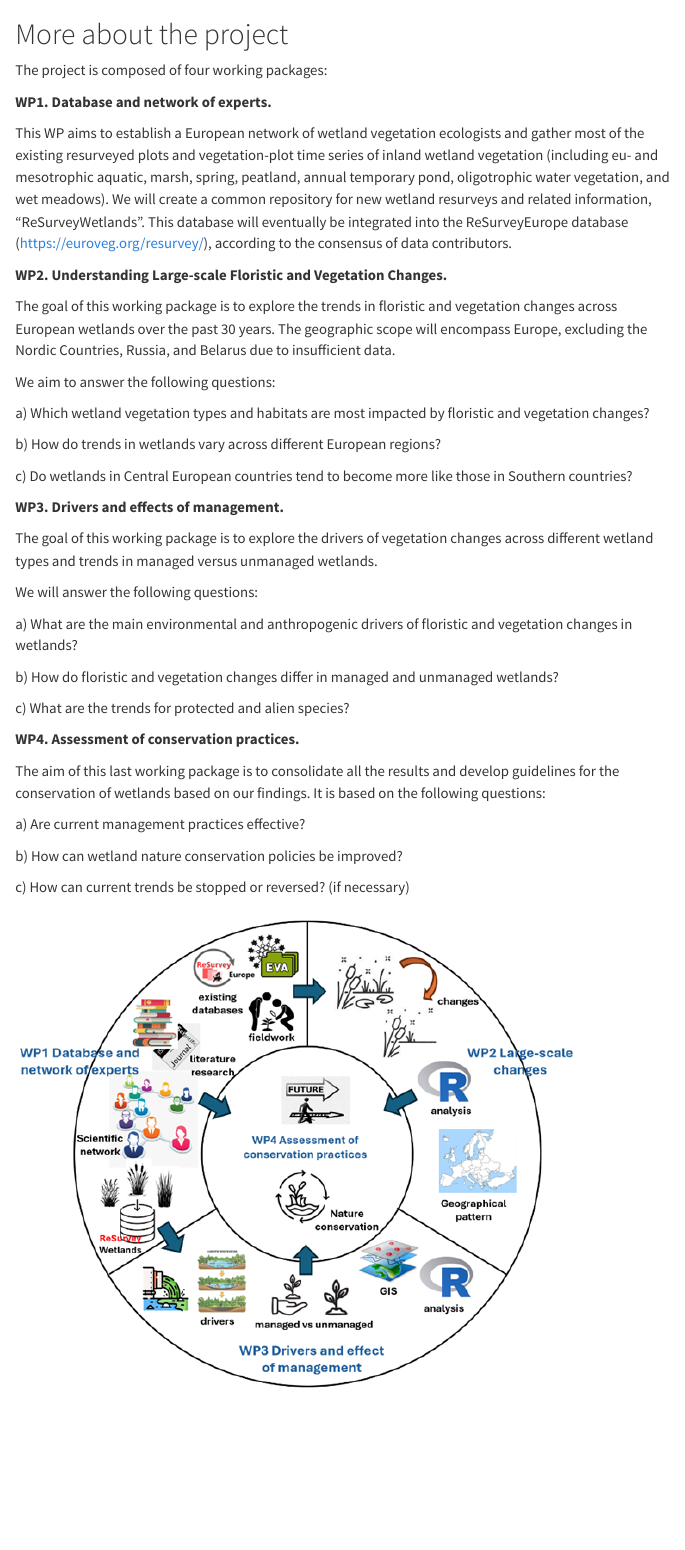
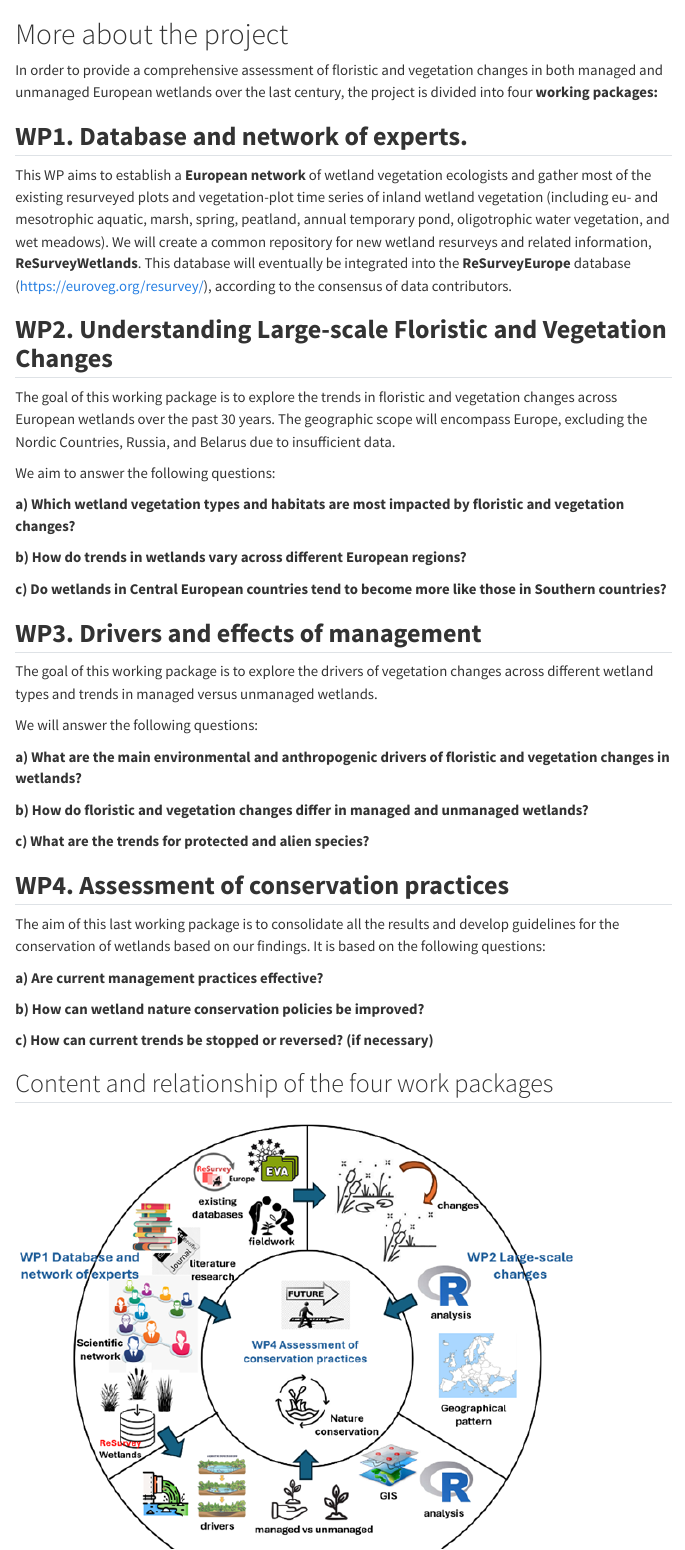
Before and after one commit to WetFlorVegChange/WetFlorVegChange.github.io, a Quarto document (More/more_about.qmd): the page in a window 1100 px wide, from its top. Rendered offline with R 4.5, knitr and Pandoc in place of Quarto, with nearby package versions; menus at the side of the page are left out.

Commit message:
Modification of text and titles

```diff
--- a/More/more_about.qmd
+++ b/More/more_about.qmd
@@ -5,44 +5,46 @@ editor: visual
 
 # More about the project
 
-The project is composed of four working packages:
+In order to provide a comprehensive assessment of floristic and vegetation changes in both managed and unmanaged European wetlands over the last century, the project is divided into four **working packages:**
 
-**WP1. Database and network of experts.**
+## **WP1. Database and network of experts.**
 
-This WP aims to establish a European network of wetland vegetation ecologists and gather most of the existing resurveyed plots and vegetation-plot time series of inland wetland vegetation (including eu- and mesotrophic aquatic, marsh, spring, peatland, annual temporary pond, oligotrophic water vegetation, and wet meadows). We will create a common repository for new wetland resurveys and related information, “ReSurveyWetlands”. This database will eventually be integrated into the ReSurveyEurope database (<https://euroveg.org/resurvey/>), according to the consensus of data contributors.
+This WP aims to establish a **European network** of wetland vegetation ecologists and gather most of the existing resurveyed plots and vegetation-plot time series of inland wetland vegetation (including eu- and mesotrophic aquatic, marsh, spring, peatland, annual temporary pond, oligotrophic water vegetation, and wet meadows). We will create a common repository for new wetland resurveys and related information, **ReSurveyWetlands**. This database will eventually be integrated into the **ReSurveyEurope** database (<https://euroveg.org/resurvey/>), according to the consensus of data contributors.
 
-**WP2. Understanding Large-scale Floristic and Vegetation Changes.**
+## **WP2. Understanding Large-scale Floristic and Vegetation Changes**
 
 The goal of this working package is to explore the trends in floristic and vegetation changes across European wetlands over the past 30 years. The geographic scope will encompass Europe, excluding the Nordic Countries, Russia, and Belarus due to insufficient data.
 
 We aim to answer the following questions:
 
-a\) Which wetland vegetation types and habitats are most impacted by floristic and vegetation changes?
+**a) Which wetland vegetation types and habitats are most impacted by floristic and vegetation changes?**
 
-b\) How do trends in wetlands vary across different European regions?
+**b) How do trends in wetlands vary across different European regions?**
 
-c\) Do wetlands in Central European countries tend to become more like those in Southern countries?
+**c) Do wetlands in Central European countries tend to become more like those in Southern countries?**
 
-**WP3. Drivers and effects of management.**
+## **WP3. Drivers and effects of management**
 
 The goal of this working package is to explore the drivers of vegetation changes across different wetland types and trends in managed versus unmanaged wetlands.
 
 We will answer the following questions:
 
-a\) What are the main environmental and anthropogenic drivers of floristic and vegetation changes in wetlands?
+**a) What are the main environmental and anthropogenic drivers of floristic and vegetation changes in wetlands?**
 
-b\) How do floristic and vegetation changes differ in managed and unmanaged wetlands?
+**b) How do floristic and vegetation changes differ in managed and unmanaged wetlands?**
 
-c\) What are the trends for protected and alien species?
+**c) What are the trends for protected and alien species?**
 
-**WP4. Assessment of conservation practices.**
+## **WP4. Assessment of conservation practices**
 
 The aim of this last working package is to consolidate all the results and develop guidelines for the conservation of wetlands based on our findings. It is based on the following questions:
 
-a\) Are current management practices effective?
+**a) Are current management practices effective?**
 
-b\) How can wetland nature conservation policies be improved?
+**b) How can wetland nature conservation policies be improved?**
 
-c\) How can current trends be stopped or reversed? (if necessary)
+**c) How can current trends be stopped or reversed? (if necessary)**
+
+## Content and relationship of the four work packages
 
 ![](images/clipboard-70648107.png){width="647"}
```
Also changed, not shown: People/people_cooperations.qmd (+1 -1 lines), docs/search.json, 2 other files.
